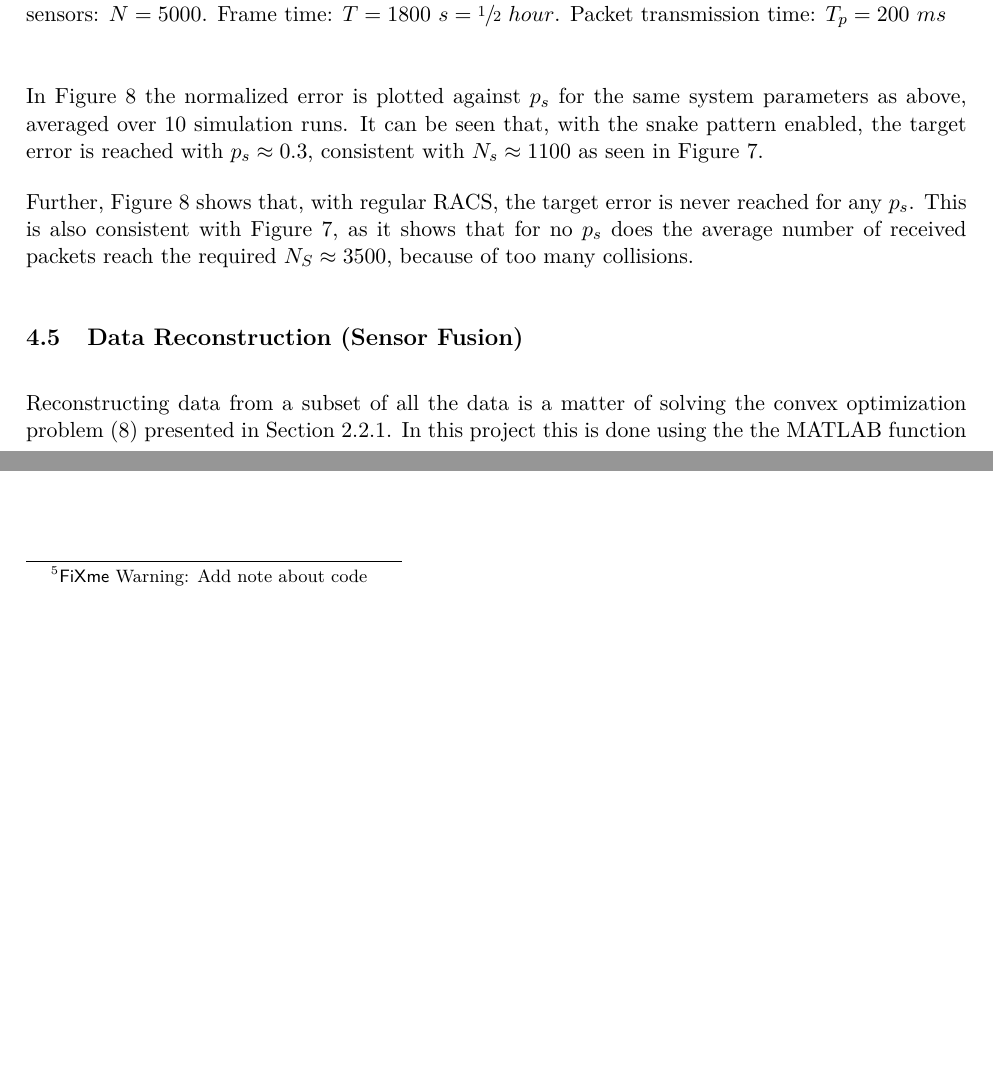
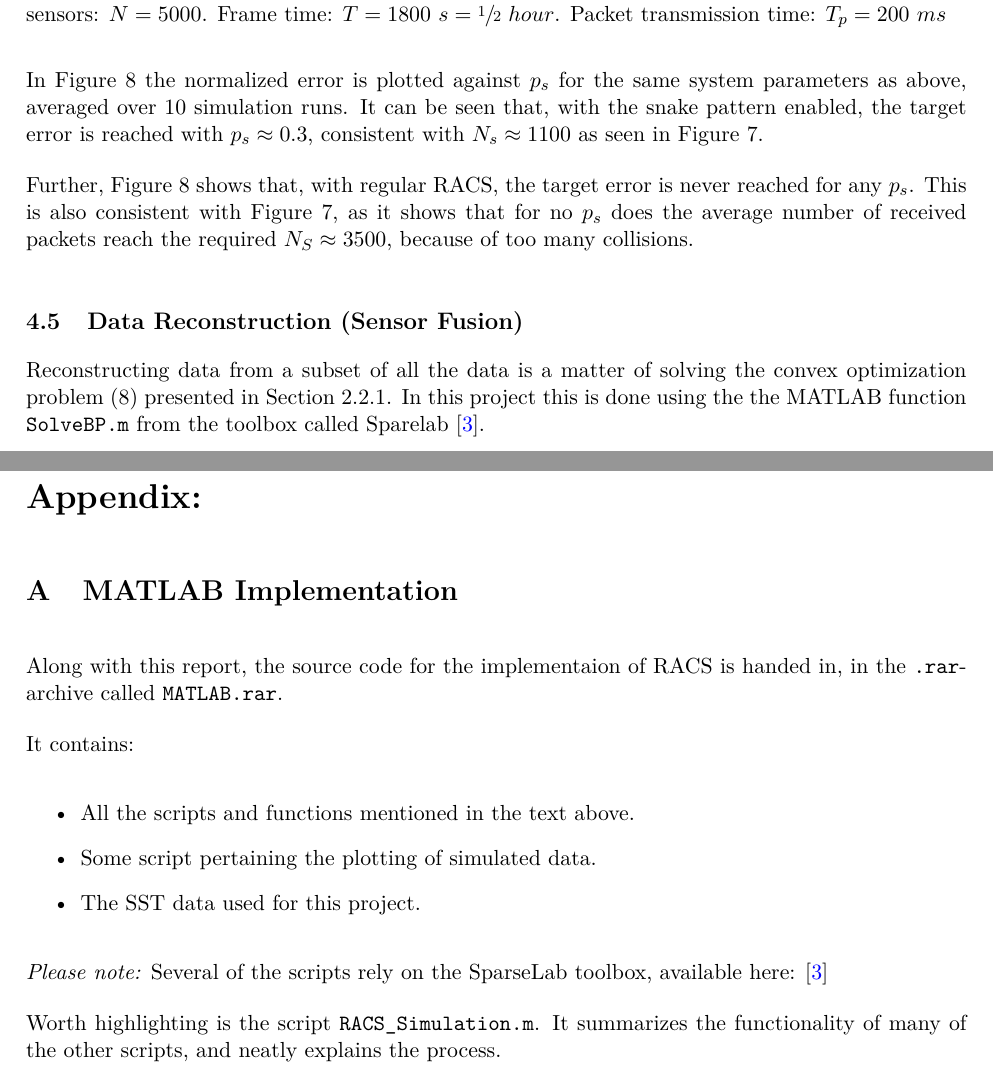
Before and after one commit to KapSteR/TIADEM, a LaTeX document (MiniProject/Report/Main.tex, which reads MiniProject/Report/Appendix.tex, MiniProject/Report/DesignAndImplementation.tex): two parts of pages 18 and 22 of 22 before the commit and two parts of pages 18 and 23 of 23 after it, joined at a grey line, cut so that both start at the same text, the shorter picture padded with empty space. Compiled offline with pdfLaTeX.

Commit message:
Fixed it?

```diff
--- /dev/null
+++ b/MiniProject/Report/Appendix.tex
@@ -0,0 +1,27 @@
+%!TEX root = Main.tex
+\documentclass[Main]{subfiles}
+
+\begin{document}
+
+	{\LARGE \textbf{Appendix:}}
+
+	\section{MATLAB Implementation} % (fold)
+	\label{sec:matlab_implementation}
+
+		Along with this report, the source code for the implementaion of RACS is handed in, in the \texttt{.rar}-archive called \texttt{MATLAB.rar}.
+
+		It contains:
+		\begin{itemize}
+			\item All the scripts and functions mentioned in the text above.
+			\item Some script pertaining the plotting of simulated data.
+			\item The SST data used for this project.
+		\end{itemize}
+
+		\emph{Please note:} Several of the scripts rely on the SparseLab toolbox, available here: \cite{SparseLab:Online}
+
+		Worth highlighting is the script \texttt{RACS\_Simulation.m}. It summarizes the functionality of many of the other scripts, and neatly explains the process.
+
+
+	% section matlab_implementation (end)
+
+\end{document}
--- a/MiniProject/Report/DesignAndImplementation.tex
+++ b/MiniProject/Report/DesignAndImplementation.tex
@@ -185,23 +185,26 @@
 			\label{fig:Mean_error_vs_p}
 		\end{figure}
 
+		\vspace{-3mm}
 		In Figure \ref{fig:Mean_error_vs_p} the normalized error is plotted against $p_s$ for the same system parameters as above, averaged over 10 simulation runs.
 		It can be seen that, with the snake pattern enabled, the target error is reached with $p_s \approx 0.3$, consistent with $N_s \approx 1100$ as seen in Figure \ref{fig:Mean_k_vs_p}.
 
 		Further, Figure \ref{fig:Mean_error_vs_p} shows that, with regular RACS, the target error is never reached for any $p_s$.
 		This is also consistent with Figure \ref{fig:Mean_k_vs_p}, as it shows that for no $p_s$ does the average number of received packets reach the required $N_S \approx 3500$, because of too many collisions.
+		% \vspace{-2mm}
 
 		% subsection simulation_of_random_access_transmission (end)
 
 	\subsection{Data Reconstruction (Sensor Fusion)} % (fold)
 	\label{sub:data_reconstruction}
-
+		\vspace{-3mm}
 		Reconstructing data from a subset of all the data is a matter of solving the convex optimization problem (\ref{eq:minimizationProblem}) presented in Section \ref{sub:compressive_sensing_in_spatial_domain}.
 		In this project this is done using the the MATLAB function \texttt{SolveBP.m} from the toolbox called Sparelab \cite{SparseLab:Online}.
 
 		This function takes as input the augmented basis $\Phi'$, which is the selection matrix $R$ multiplied with the selected basis $\Psi$, the received vector $y$ and the total number of sensors $N$.
 		It then uses the \emph{Basis Pursuit} method to solve the problem and returns a reconstructed vector.
 		It is then only a matter of reshaping the vector back into a matrix, and you have the reconstructed data map.
+		% \vspace{-2mm}
 
 
 		% subsection data_reconstruction (end)
@@ -212,7 +215,6 @@
 		The MATALB script \texttt{RACS\_Simulation.m} simulates a full RACS frame.
 		It takes the network specifications (Probability of sufficient sensing $P_s$, Frame time $T$ and Packet transmission time $T_p$) and the data as input.
 		Then it goes trough the entire process of estimating sparsity, determining probability of sensing $p_s$, simulating transmission, reconstructing the data map and calculating the normalized error.
-
 		Finally the results are plotted for visualization and verification.
 
 		% subsection full_simulation (end)
--- a/MiniProject/Report/Main.tex
+++ b/MiniProject/Report/Main.tex
@@ -54,5 +55,5 @@
 \appendix
-% Code
-\fxwarning{Add note about code}
+\subfile{Appendix}
+
 
 \end{document}
```
Also changed, not shown: MiniProject/MATLAB/pqfile.txt (deleted, +0 -11 lines), MiniProject/Report/Theory.tex (+8 -4 lines), MiniProject/Report/DesignAndImplementation.tex (2 more changed lines), MiniProject/Report/Main.tex (1 more changed lines), 1 other file.
